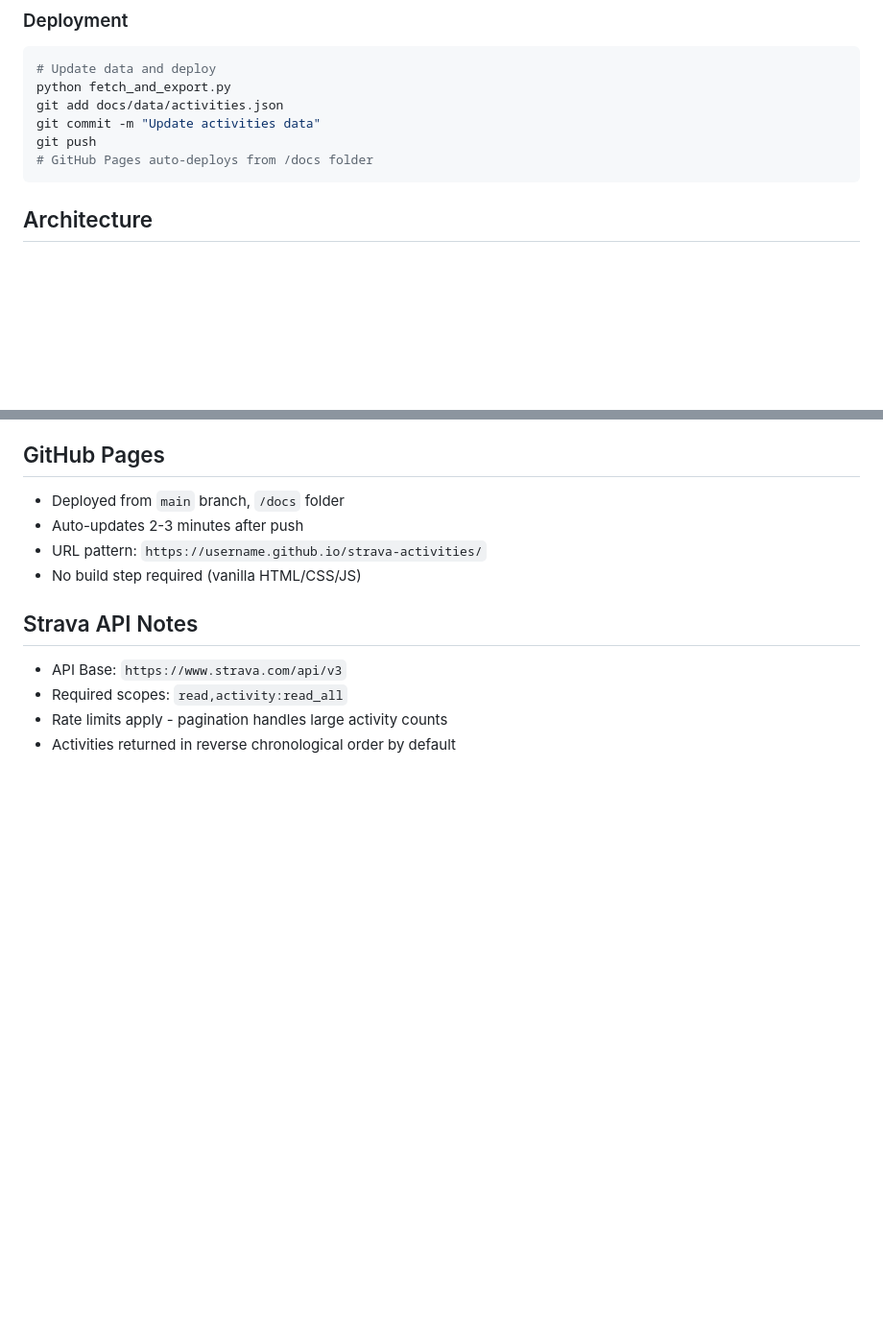
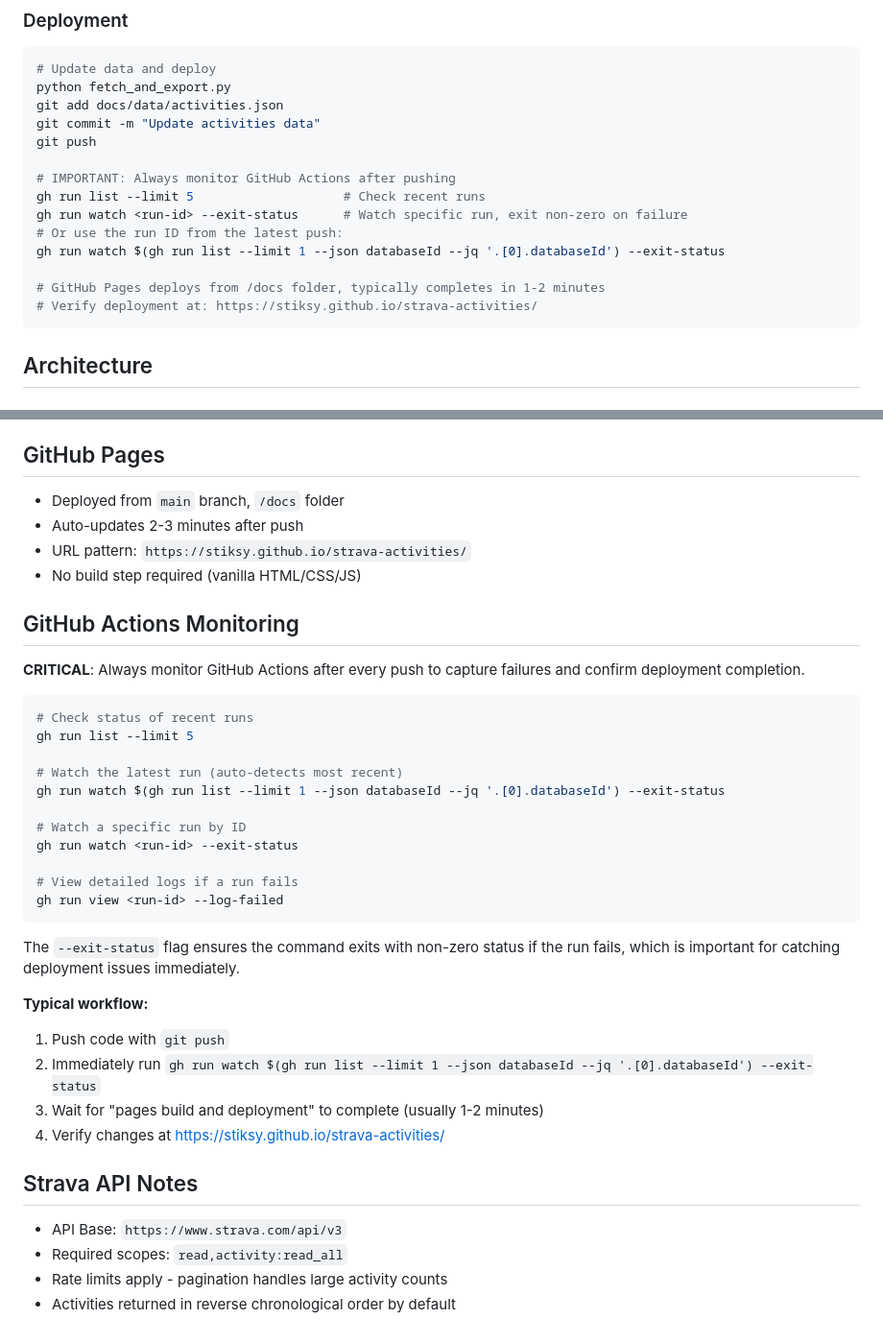
Before and after one commit to stiksy/strava-activities, a Markdown page: CLAUDE.md, 2 parts joined by grey strips. Shown at 96% size. GitHub-like rendering; blank space fills up the shorter version.

Commit message:
Add GitHub Actions monitoring to deployment workflow
- Document commands for monitoring deployments after push
- Add CRITICAL reminder to always check GitHub Actions
- Include typical workflow with gh run watch commands
- Add troubleshooting with gh run view for failed runs

Co-Authored-By: Claude Sonnet 4.5 <noreply@anthropic.com>

````diff
--- a/CLAUDE.md
+++ b/CLAUDE.md
@@ -43,7 +43,15 @@ python fetch_and_export.py
 git add docs/data/activities.json
 git commit -m "Update activities data"
 git push
-# GitHub Pages auto-deploys from /docs folder
+
+# IMPORTANT: Always monitor GitHub Actions after pushing
+gh run list --limit 5                    # Check recent runs
+gh run watch <run-id> --exit-status      # Watch specific run, exit non-zero on failure
+# Or use the run ID from the latest push:
+gh run watch $(gh run list --limit 1 --json databaseId --jq '.[0].databaseId') --exit-status
+
+# GitHub Pages deploys from /docs folder, typically completes in 1-2 minutes
+# Verify deployment at: https://stiksy.github.io/strava-activities/
 ```
 
 ## Architecture
@@ -133,8 +141,34 @@ This prevents memory leaks and duplicate chart instances.
 
 - Deployed from `main` branch, `/docs` folder
 - Auto-updates 2-3 minutes after push
-- URL pattern: `https://username.github.io/strava-activities/`
+- URL pattern: `https://stiksy.github.io/strava-activities/`
 - No build step required (vanilla HTML/CSS/JS)
+
+## GitHub Actions Monitoring
+
+**CRITICAL**: Always monitor GitHub Actions after every push to capture failures and confirm deployment completion.
+
+```bash
+# Check status of recent runs
+gh run list --limit 5
+
+# Watch the latest run (auto-detects most recent)
+gh run watch $(gh run list --limit 1 --json databaseId --jq '.[0].databaseId') --exit-status
+
+# Watch a specific run by ID
+gh run watch <run-id> --exit-status
+
+# View detailed logs if a run fails
+gh run view <run-id> --log-failed
+```
+
+The `--exit-status` flag ensures the command exits with non-zero status if the run fails, which is important for catching deployment issues immediately.
+
+**Typical workflow:**
+1. Push code with `git push`
+2. Immediately run `gh run watch $(gh run list --limit 1 --json databaseId --jq '.[0].databaseId') --exit-status`
+3. Wait for "pages build and deployment" to complete (usually 1-2 minutes)
+4. Verify changes at https://stiksy.github.io/strava-activities/
 
 ## Strava API Notes
 
````
